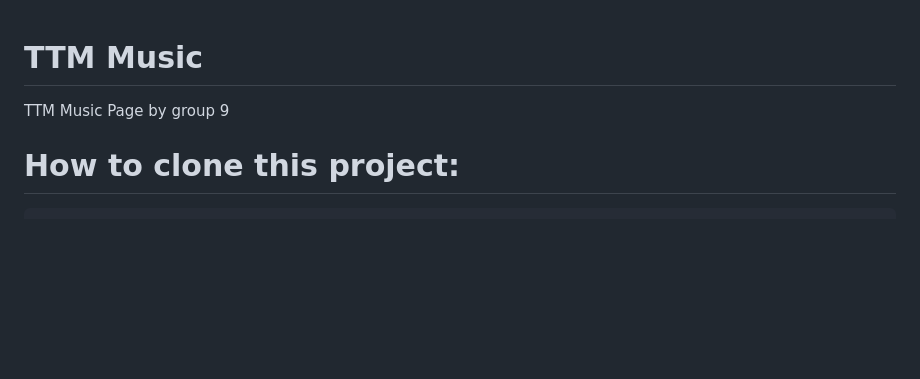
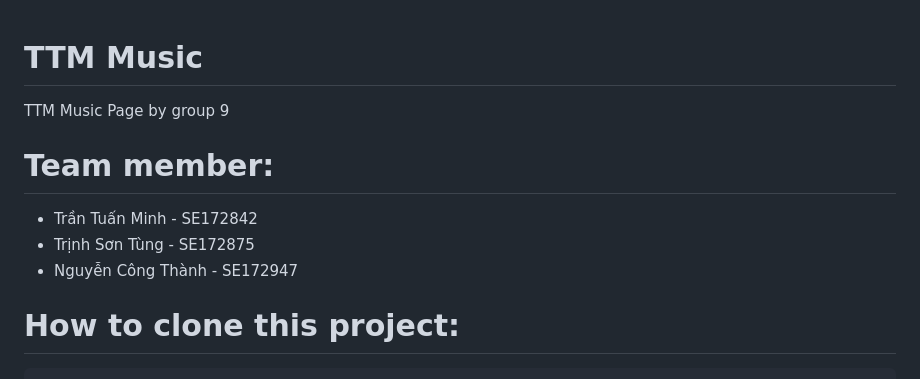
Before and after one commit to MinhTranTuan3112/TTM-Music, a Markdown page: README.md, the part around the change. Drawn GitHub-style; blank space fills up the shorter version.

````diff
--- a/README.md
+++ b/README.md
@@ -1,5 +1,10 @@
 # TTM Music
 TTM Music Page by group 9
+# Team member:
+- Trần Tuấn Minh - SE172842
+- Trịnh Sơn Tùng - SE172875
+- Nguyễn Công Thành - SE172947
+
 # How to clone this project:
 ```
 git clone https://github.com/dunghuynh-teaching/prj301-se1726-09.git
````
